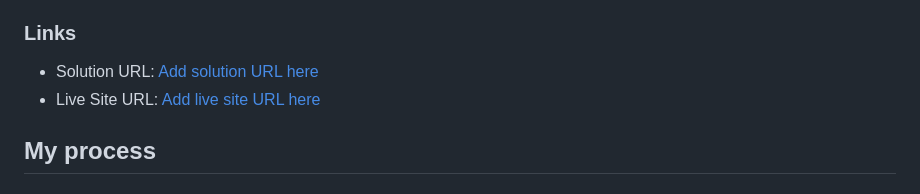
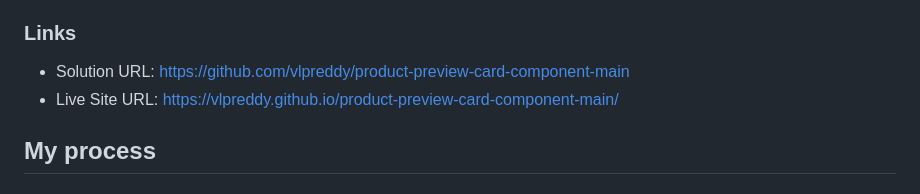
Before and after one commit to vlpreddy/product-preview-card-component-main, a Markdown page: README.md, the part around the change. Drawn GitHub-style.

Commit message:
update url

```diff
--- a/README.md
+++ b/README.md
@@ -41,8 +41,8 @@ Then crop/optimize/edit your image however you like, add it to your project, and
 
 ### Links
 
-- Solution URL: [Add solution URL here](https://github.com/vlpreddy/product-preview-card-component-main)
-- Live Site URL: [Add live site URL here](https://vlpreddy.github.io/product-preview-card-component-main/)
+- Solution URL: https://github.com/vlpreddy/product-preview-card-component-main
+- Live Site URL: https://vlpreddy.github.io/product-preview-card-component-main/
 
 ## My process
 
```
